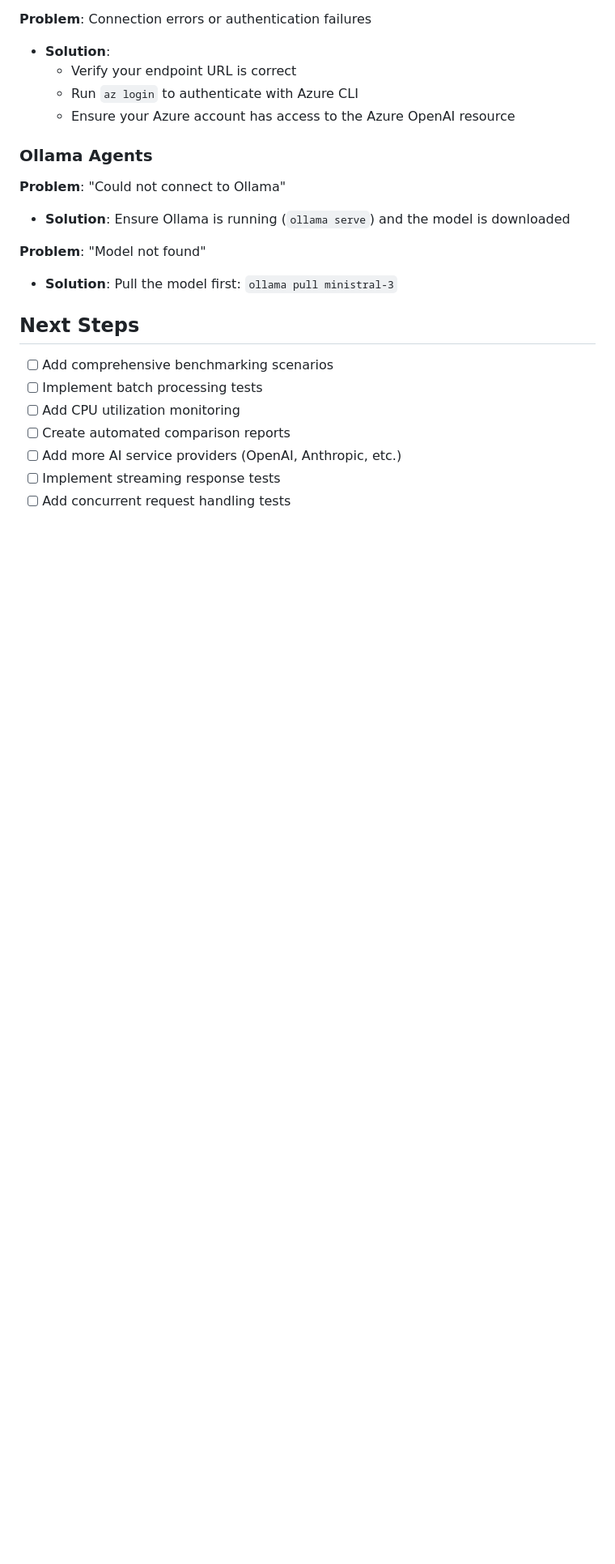
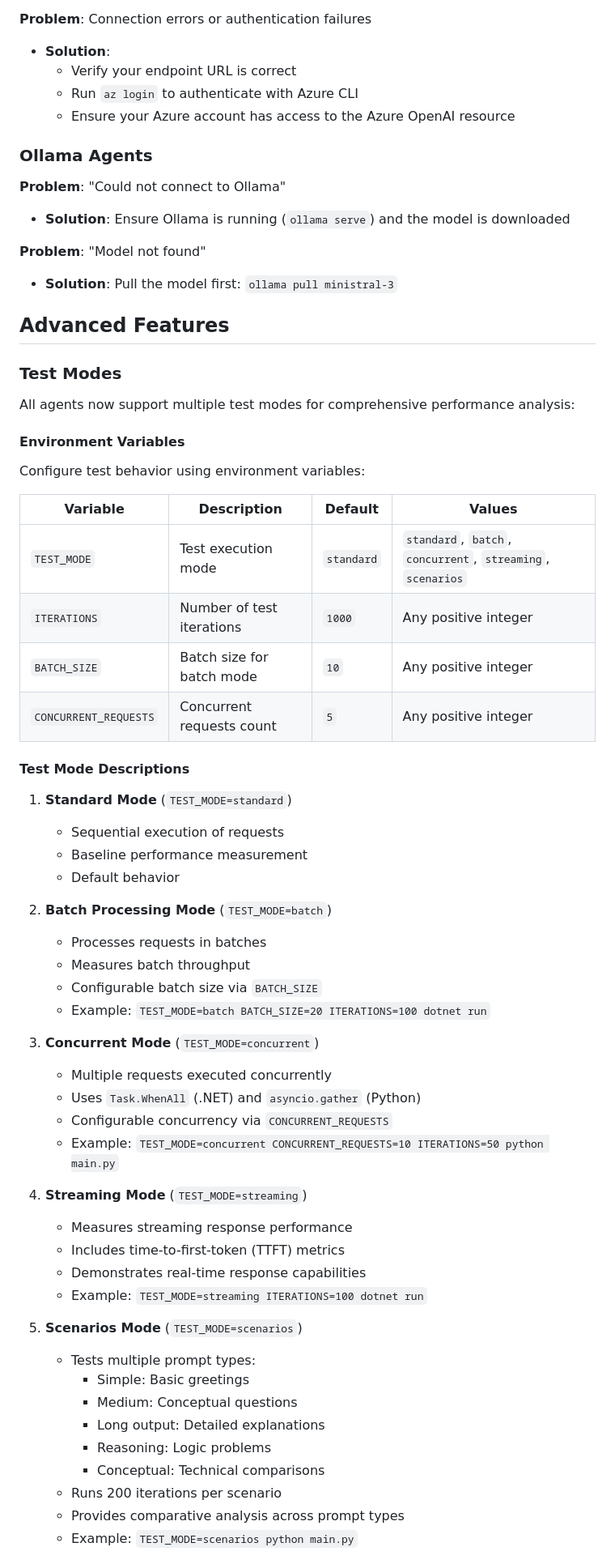
Before and after one commit to elbruno/MAF-PerformanceComparison, a Markdown page: README.md, the part around one of its changes. Shown at 81% size. Drawn GitHub-style; blank space fills up the shorter version.

```diff
--- a/README.md
+++ b/README.md
@@ -337,12 +337,56 @@ Both C# and Python implementations use:
 
 - **Solution**: Pull the model first: `ollama pull ministral-3`
 
-## Next Steps
+## Advanced Features
 
-- [ ] Add comprehensive benchmarking scenarios
-- [ ] Implement batch processing tests
-- [ ] Add CPU utilization monitoring
-- [ ] Create automated comparison reports
-- [ ] Add more AI service providers (OpenAI, Anthropic, etc.)
-- [ ] Implement streaming response tests
-- [ ] Add concurrent request handling tests
+### Test Modes
+
+All agents now support multiple test modes for comprehensive performance analysis:
+
+#### Environment Variables
+
+Configure test behavior using environment variables:
+
+| Variable | Description | Default | Values |
+|----------|-------------|---------|--------|
+| `TEST_MODE` | Test execution mode | `standard` | `standard`, `batch`, `concurrent`, `streaming`, `scenarios` |
+| `ITERATIONS` | Number of test iterations | `1000` | Any positive integer |
+| `BATCH_SIZE` | Batch size for batch mode | `10` | Any positive integer |
+| `CONCURRENT_REQUESTS` | Concurrent requests count | `5` | Any positive integer |
+
+#### Test Mode Descriptions
+
+1. **Standard Mode** (`TEST_MODE=standard`)
+   - Sequential execution of requests
+   - Baseline performance measurement
+   - Default behavior
+
+2. **Batch Processing Mode** (`TEST_MODE=batch`)
+   - Processes requests in batches
+   - Measures batch throughput
+   - Configurable batch size via `BATCH_SIZE`
+   - Example: `TEST_MODE=batch BATCH_SIZE=20 ITERATIONS=100 dotnet run`
+
+3. **Concurrent Mode** (`TEST_MODE=concurrent`)
+   - Multiple requests executed concurrently
+   - Uses `Task.WhenAll` (.NET) and `asyncio.gather` (Python)
+   - Configurable concurrency via `CONCURRENT_REQUESTS`
+   - Example: `TEST_MODE=concurrent CONCURRENT_REQUESTS=10 ITERATIONS=50 python main.py`
+
+4. **Streaming Mode** (`TEST_MODE=streaming`)
+   - Measures streaming response performance
+   - Includes time-to-first-token (TTFT) metrics
+   - Demonstrates real-time response capabilities
+   - Example: `TEST_MODE=streaming ITERATIONS=100 dotnet run`
+
+5. **Scenarios Mode** (`TEST_MODE=scenarios`)
+   - Tests multiple prompt types:
+     - Simple: Basic greetings
+     - Medium: Conceptual questions
+     - Long output: Detailed explanations
+     - Reasoning: Logic problems
+     - Conceptual: Technical comparisons
+   - Runs 200 iterations per scenario
+   - Provides comparative analysis across prompt types
+   - Example: `TEST_MODE=scenarios python main.py`
+
```
Also changed, not shown: other parts of README.md (+127 -0 lines).
